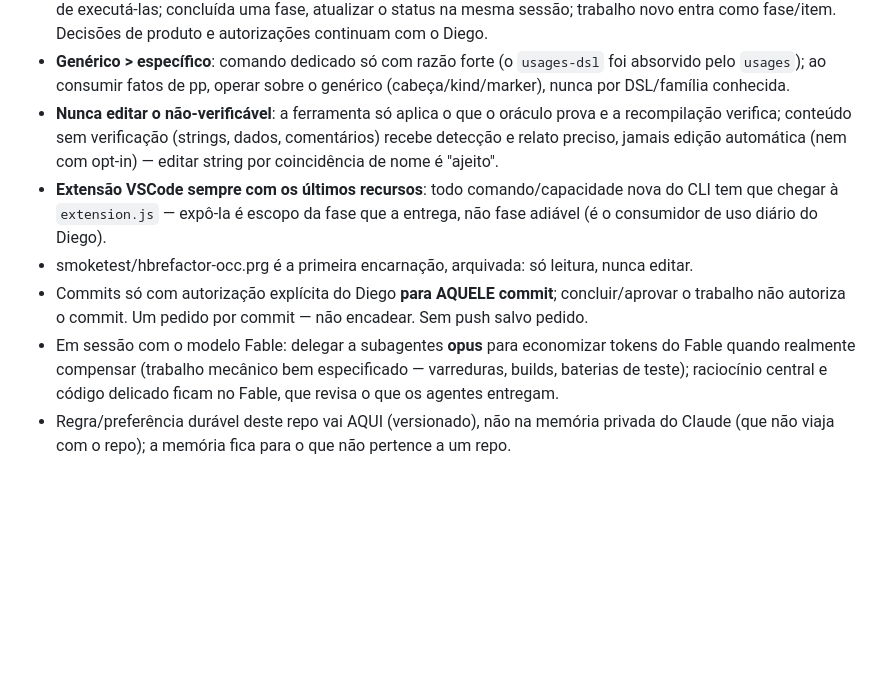
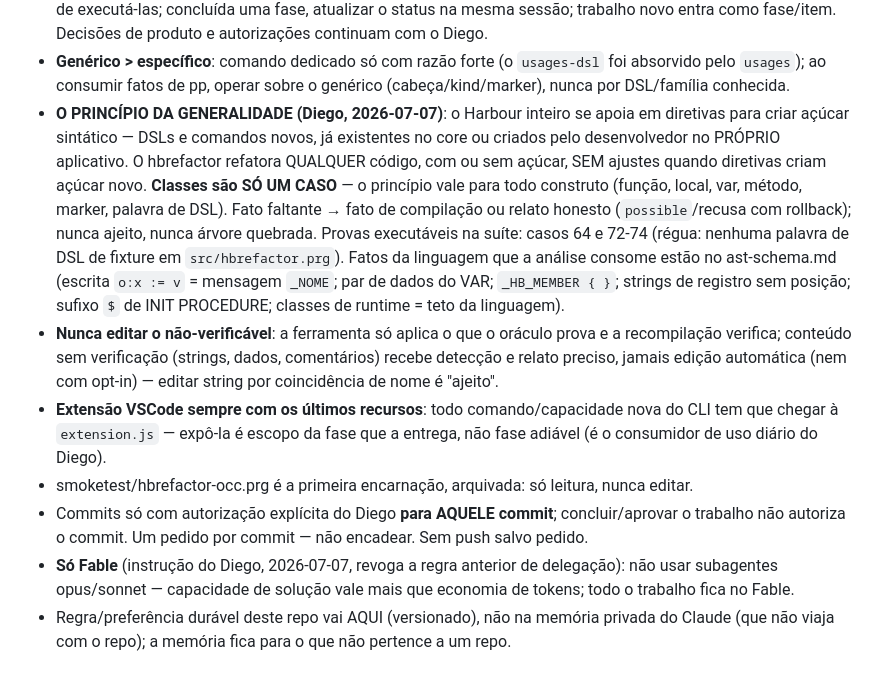
Before and after one commit to diegopego/hbrefactor, a Markdown page: CLAUDE.md, the part around the change. Drawn GitHub-style; blank space fills up the shorter version.

Commit message:
CLAUDE.md: princípio da generalidade (construto-agnóstico) + só Fable
- O PRINCÍPIO DA GENERALIDADE (Diego, 2026-07-07): o Harbour inteiro se
  apoia em diretivas para criar açúcar sintático - DSLs e comandos
  novos, do core ou do aplicativo do desenvolvedor. O hbrefactor
  refatora QUALQUER código, com ou sem açúcar, SEM ajustes por-caso.
  Classes são SÓ UM CASO. Fato faltante -> fato de compilação ou relato
  honesto; nunca ajeito, nunca árvore quebrada. Provas: casos 64, 72-74.
- Só Fable: revogada a regra de delegação a subagentes opus/sonnet
  (capacidade de solução > economia de tokens).

Co-Authored-By: Claude Fable 5 <noreply@anthropic.com>

```diff
--- a/CLAUDE.md
+++ b/CLAUDE.md
@@ -28,6 +28,19 @@ docs/roadmap.md, docs/ast-schema.md e o Makefile — LER antes de codar.
 - **Genérico > específico**: comando dedicado só com razão forte (o
   `usages-dsl` foi absorvido pelo `usages`); ao consumir fatos de pp, operar
   sobre o genérico (cabeça/kind/marker), nunca por DSL/família conhecida.
+- **O PRINCÍPIO DA GENERALIDADE (Diego, 2026-07-07)**: o Harbour inteiro se
+  apoia em diretivas para criar açúcar sintático — DSLs e comandos novos,
+  já existentes no core ou criados pelo desenvolvedor no PRÓPRIO aplicativo.
+  O hbrefactor refatora QUALQUER código, com ou sem açúcar, SEM ajustes
+  quando diretivas criam açúcar novo. **Classes são SÓ UM CASO** — o
+  princípio vale para todo construto (função, local, var, método, marker,
+  palavra de DSL). Fato faltante → fato de compilação ou relato honesto
+  (`possible`/recusa com rollback); nunca ajeito, nunca árvore quebrada.
+  Provas executáveis na suíte: casos 64 e 72-74 (régua: nenhuma palavra de
+  DSL de fixture em `src/hbrefactor.prg`). Fatos da linguagem que a análise
+  consome estão no ast-schema.md (escrita `o:x := v` = mensagem `_NOME`;
+  par de dados do VAR; `_HB_MEMBER { }`; strings de registro sem posição;
+  sufixo `$` de INIT PROCEDURE; classes de runtime = teto da linguagem).
 - **Nunca editar o não-verificável**: a ferramenta só aplica o que o oráculo
   prova e a recompilação verifica; conteúdo sem verificação (strings, dados,
   comentários) recebe detecção e relato preciso, jamais edição automática (nem
@@ -40,11 +53,9 @@ docs/roadmap.md, docs/ast-schema.md e o Makefile — LER antes de codar.
 - Commits só com autorização explícita do Diego **para AQUELE commit**;
   concluir/aprovar o trabalho não autoriza o commit. Um pedido por commit —
   não encadear. Sem push salvo pedido.
-- Em sessão com o modelo Fable: delegar a subagentes **opus** para
-  economizar tokens do Fable quando realmente compensar (trabalho
-  mecânico bem especificado — varreduras, builds, baterias de teste);
-  raciocínio central e código delicado ficam no Fable, que revisa o
-  que os agentes entregam.
+- **Só Fable** (instrução do Diego, 2026-07-07, revoga a regra anterior de
+  delegação): não usar subagentes opus/sonnet — capacidade de solução vale
+  mais que economia de tokens; todo o trabalho fica no Fable.
 - Regra/preferência durável deste repo vai AQUI (versionado), não na memória
   privada do Claude (que não viaja com o repo); a memória fica para o que não
   pertence a um repo.
```
